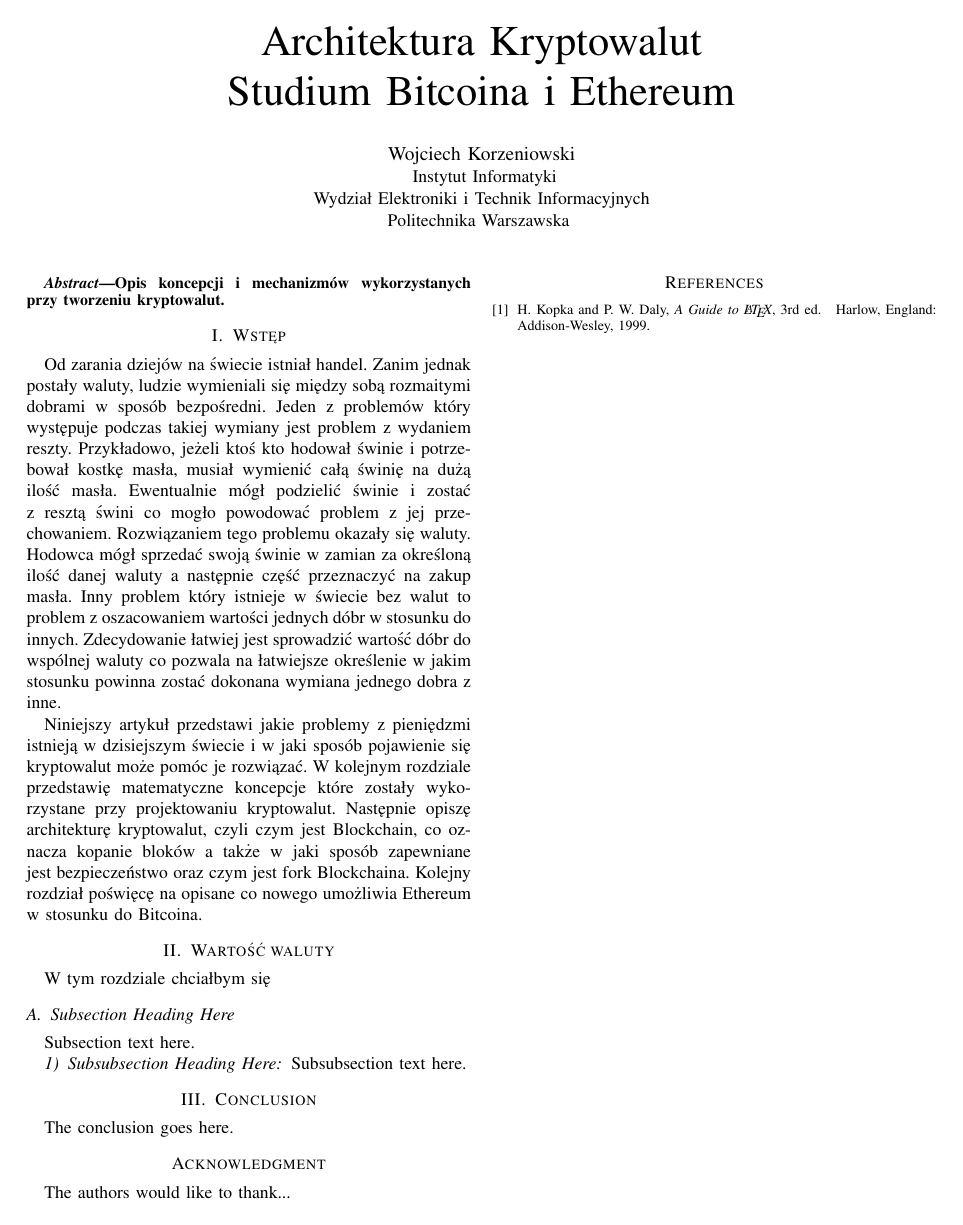
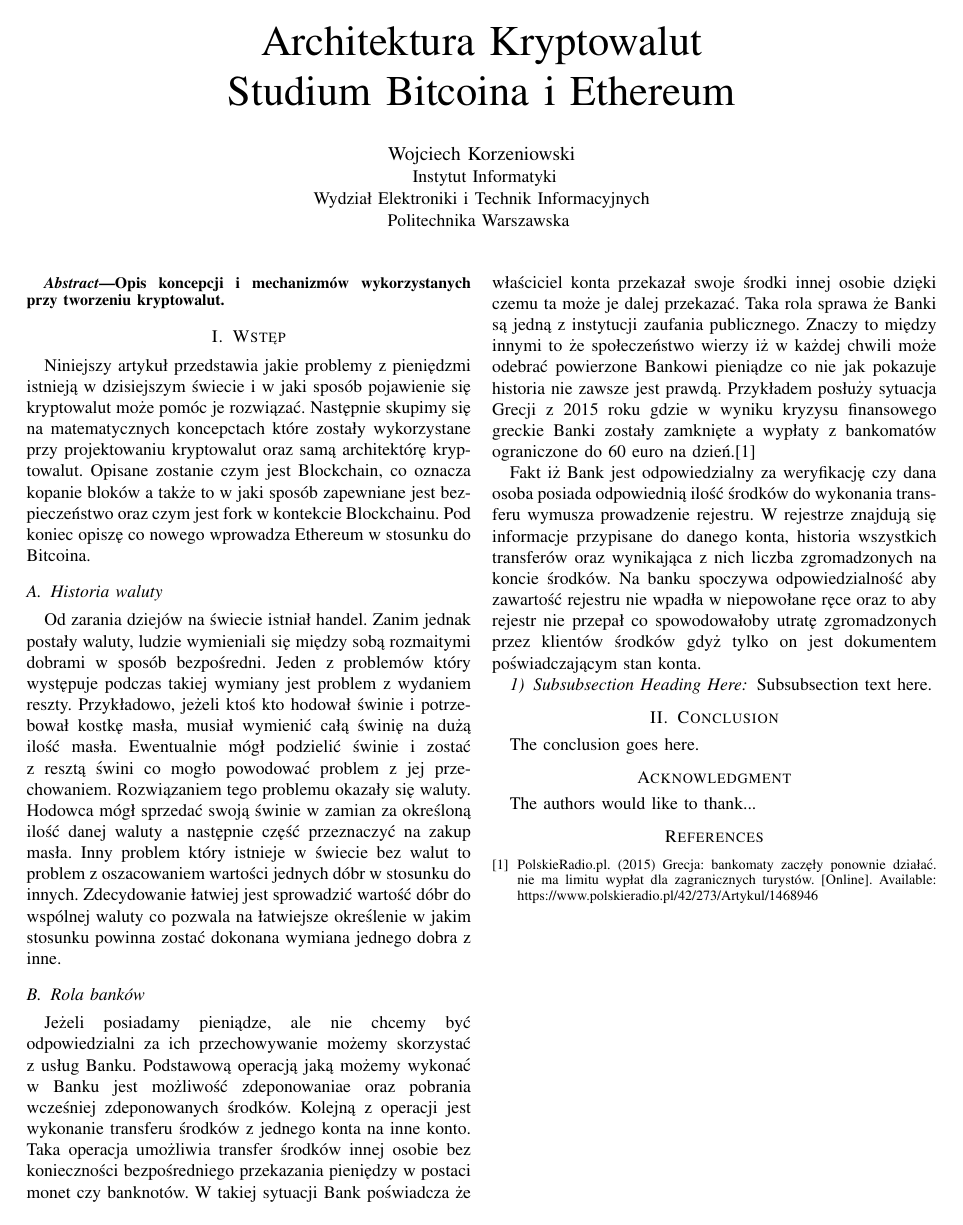
Before and after one commit to WojciechKo/cryptocurrency-presentation, a LaTeX paper (article/bare_conf.tex): the whole page. Compiled offline with pdfLaTeX.

Commit message:
Jeszcze więcej wstępu

```diff
--- a/article/bare_conf.tex
+++ b/article/bare_conf.tex
@@ -394,7 +394,15 @@ Opis koncepcji i mechanizmów wykorzystanych przy tworzeniu kryptowalut.
 
 
 \section{Wstęp}
-% no \IEEEPARstart
+
+Niniejszy artykuł przedstawia jakie problemy z pieniędzmi istnieją w dzisiejszym świecie i w jaki sposób pojawienie się
+kryptowalut może pomóc je rozwiązać. Następnie skupimy się na matematycznych koncepctach które zostały wykorzystane przy
+projektowaniu kryptowalut oraz samą architektórę kryptowalut. Opisane zostanie czym jest Blockchain, co oznacza kopanie
+bloków a także to w jaki sposób zapewniane jest bezpieczeństwo oraz czym jest fork w kontekcie Blockchainu. Pod koniec
+opiszę co nowego wprowadza Ethereum w stosunku do Bitcoina.
+
+\subsection{Historia waluty}
+
 Od zarania dziejów na świecie istniał handel. Zanim jednak postały waluty, ludzie wymieniali się między sobą rozmaitymi
 dobrami w sposób bezpośredni. Jeden z problemów który występuje podczas takiej wymiany jest problem z wydaniem reszty.
 Przykładowo, jeżeli ktoś kto hodował świnie i potrzebował kostkę masła, musiał wymienić całą świnię na dużą ilość masła.
@@ -404,21 +412,27 @@ następnie część przeznaczyć na zakup masła. Inny problem który istnieje w
 wartości jednych dóbr w stosunku do innych. Zdecydowanie łatwiej jest sprowadzić wartość dóbr do wspólnej waluty co
 pozwala na łatwiejsze określenie w jakim stosunku powinna zostać dokonana wymiana jednego dobra z inne.
 
-Niniejszy artykuł przedstawi jakie problemy z pieniędzmi istnieją w dzisiejszym świecie i w jaki sposób pojawienie się
-kryptowalut może pomóc je rozwiązać.  W kolejnym rozdziale przedstawię matematyczne koncepcje które zostały wykorzystane
-przy projektowaniu kryptowalut.  Następnie opiszę architekturę kryptowalut, czyli czym jest Blockchain, co oznacza
-kopanie bloków a także w jaki sposób zapewniane jest bezpieczeństwo oraz czym jest fork Blockchaina.  Kolejny rozdział
-poświęcę na opisane co nowego umożliwia Ethereum w stosunku do Bitcoina.
 
 % \hfill mds
 % \hfill August 26, 2015
 
-\section{Wartość waluty}
-W tym rozdziale chciałbym się
+\subsection{Rola banków}
 
-\subsection{Subsection Heading Here}
-Subsection text here.
+Jeżeli posiadamy pieniądze, ale nie chcemy być odpowiedzialni za ich przechowywanie możemy skorzystać z usług Banku.
+Podstawową operacją jaką możemy wykonać w Banku jest możliwość zdeponowaniae oraz pobrania wcześniej zdeponowanych
+środków. Kolejną z operacji jest wykonanie transferu środków z jednego konta na inne konto. Taka operacja umożliwia
+transfer środków innej osobie bez konieczności bezpośredniego przekazania pieniędzy w postaci monet czy banknotów. W
+takiej sytuacji Bank poświadcza że właściciel konta przekazał swoje środki innej osobie dzięki czemu ta może je dalej
+przekazać. Taka rola sprawa że Banki są jedną z instytucji zaufania publicznego. Znaczy to między innymi to że
+społeczeństwo wierzy iż w każdej chwili może odebrać powierzone Bankowi pieniądze co nie jak pokazuje historia nie
+zawsze jest prawdą. Przykładem posłuży sytuacja Grecji z 2015 roku gdzie w wyniku kryzysu finansowego greckie Banki
+zostały zamknięte a wypłaty z bankomatów ograniczone do 60 euro na dzień.\cite{kryzysGrecji}
 
+Fakt iż Bank jest odpowiedzialny za weryfikację czy dana osoba posiada odpowiednią ilość środków do wykonania transferu
+wymusza prowadzenie rejestru. W rejestrze znajdują się informacje przypisane do danego konta, historia wszystkich
+transferów oraz wynikająca z nich liczba zgromadzonych na koncie środków. Na banku spoczywa odpowiedzialność aby
+zawartość rejestru nie wpadła w niepowołane ręce oraz to aby rejestr nie przepał co spowodowałoby utratę zgromadzonych
+przez klientów środków gdyż tylko on jest dokumentem poświadczającym stan konta.
 
 \subsubsection{Subsubsection Heading Here}
 Subsubsection text here.
@@ -555,23 +569,8 @@ The authors would like to thank...
 % http://mirror.ctan.org/biblio/bibtex/contrib/doc/
 % The IEEEtran BibTeX style support page is at:
 % http://www.michaelshell.org/tex/ieeetran/bibtex/
-%\bibliographystyle{IEEEtran}
-% argument is your BibTeX string definitions and bibliography database(s)
-%\bibliography{IEEEabrv,../bib/paper}
-%
-% <OR> manually copy in the resultant .bbl file
-% set second argument of \begin to the number of references
-% (used to reserve space for the reference number labels box)
-\begin{thebibliography}{1}
-
-\bibitem{IEEEhowto:kopka}
-H.~Kopka and P.~W. Daly, \emph{A Guide to \LaTeX}, 3rd~ed.\hskip 1em plus
-  0.5em minus 0.4em\relax Harlow, England: Addison-Wesley, 1999.
-
-\end{thebibliography}
-
-
-
+\bibliographystyle{IEEEtran}
+\bibliography{bibliography}
 
 % that's all folks
 \end{document}
```
Also changed, not shown: article/bibliography.bib (added, +6 -0 lines).
